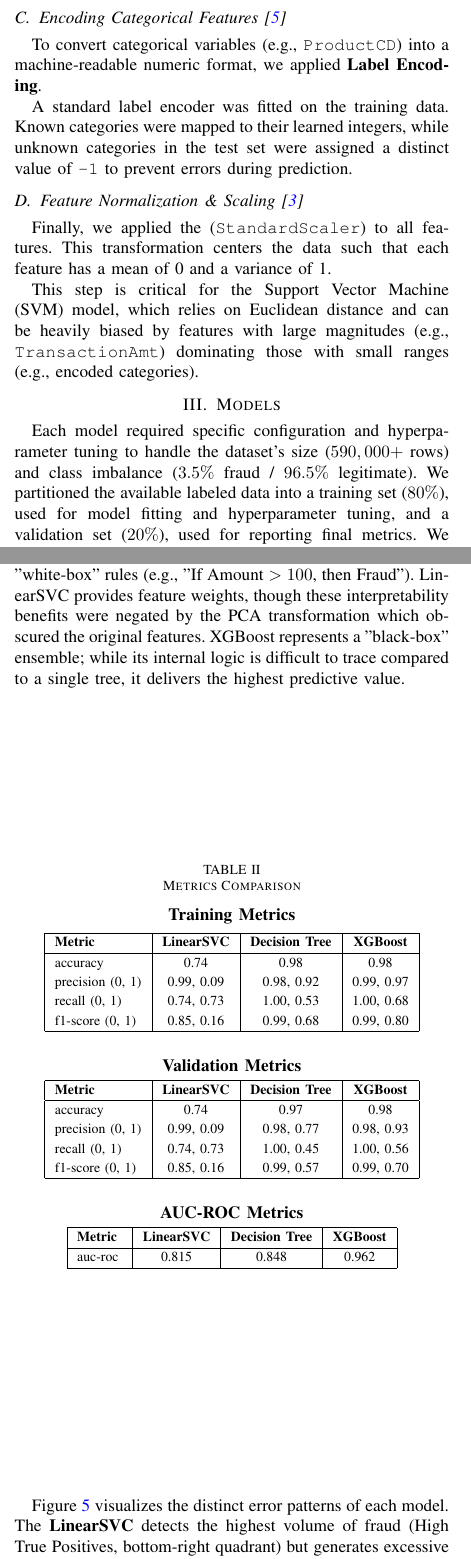
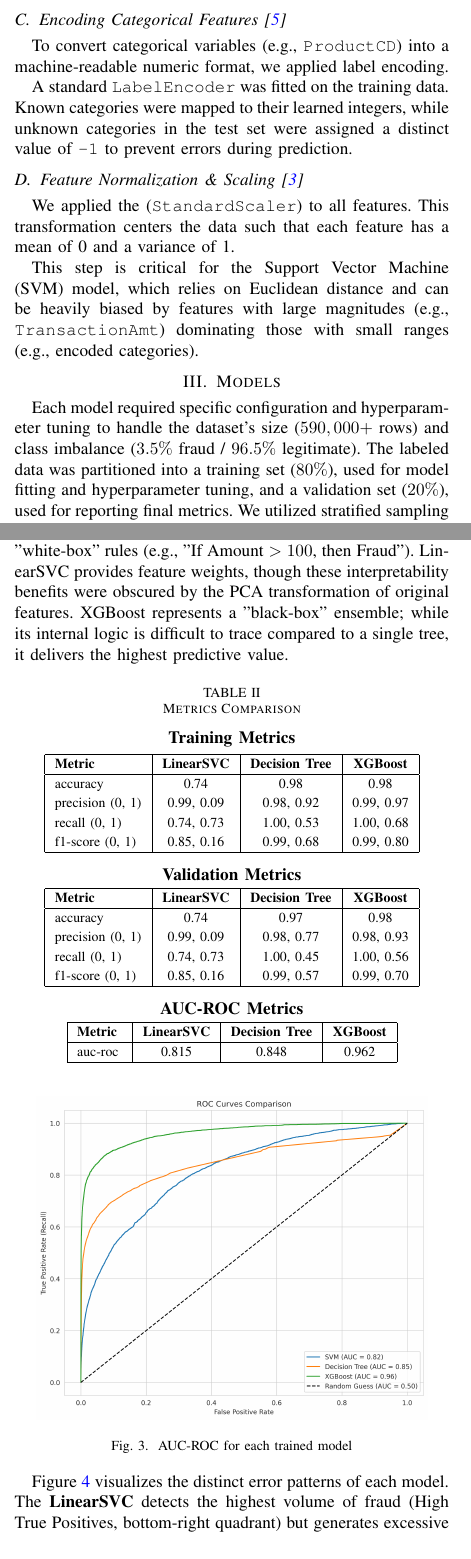
Before and after one commit to Khashi99/IEEE-CIS_Fraud_Detection_2025, a LaTeX paper (report/report.tex): two parts of the columns of pages 2 and 3 of 4, joined at a grey line, cut so that both start at the same text. Compiled offline with pdfLaTeX.

Commit message:
final edits

```diff
--- a/report/report.tex
+++ b/report/report.tex
@@ -127,18 +125,18 @@
         The imputers were fitted only on the training set and applied to the test set to avoid data leakage.
 
     \subsection{Encoding Categorical Features \cite{b5}}
-        To convert categorical variables (e.g., \texttt{ProductCD}) into a machine-readable numeric format, we applied \textbf{Label Encoding}.
+        To convert categorical variables (e.g., \texttt{ProductCD}) into a machine-readable numeric format, we applied label encoding.
         \par
-        A standard label encoder was fitted on the training data. Known categories were mapped to their learned integers, while unknown categories in the test set were assigned a distinct value of \texttt{-1} to prevent errors during prediction.
+        A standard \texttt{LabelEncoder} was fitted on the training data. Known categories were mapped to their learned integers, while unknown categories in the test set were assigned a distinct value of \texttt{-1} to prevent errors during prediction.
 
     \subsection{Feature Normalization \& Scaling \cite{b3}}
-        Finally, we applied the (\texttt{StandardScaler}) to all features. This transformation centers the data such that each feature has a mean of 0 and a variance of 1.
+        We applied the (\texttt{StandardScaler}) to all features. This transformation centers the data such that each feature has a mean of 0 and a variance of 1.
         \par
         This step is critical for the Support Vector Machine (SVM) model, which relies on Euclidean distance and can be heavily biased by features with large magnitudes (e.g., \texttt{TransactionAmt}) dominating those with small ranges (e.g., encoded categories).
 
 \section{Models}
     \par
-        Each model required specific configuration and hyperparameter tuning to handle the dataset's size ($590,000+$ rows) and class imbalance ($3.5\%$ fraud / $96.5\%$ legitimate). We partitioned the available labeled data into a training set ($80\%$), used for model fitting and hyperparameter tuning, and a validation set ($20\%$), used for reporting final metrics. We utilized \textit{stratified sampling} for this split to ensure that the minority class (fraud) remained represented equally ($3.5\%$) in both subsets.
+        Each model required specific configuration and hyperparameter tuning to handle the dataset's size ($590,000+$ rows) and class imbalance ($3.5\%$ fraud / $96.5\%$ legitimate). The labeled data was partitioned into a training set ($80\%$), used for model fitting and hyperparameter tuning, and a validation set ($20\%$), used for reporting final metrics. We utilized stratified sampling for this split to ensure that the minority class (fraud) remained represented equally ($3.5\%$) in both subsets.
     \subsection{Linear Support Vector Machine (LinearSVC) \cite{b6}}
         To handle the large dataset, we applied \textbf{Principal Component Analysis (PCA)} \cite{b7} for feature reduction to 83 components that explain $95\%$ of the data's variance. This resolved convergence issues and significantly improved training speed. We then utilized \texttt{GridSearchCV} \cite{b8} to compare two distinct strategies by tuning the following parameters:
         \begin{itemize}
@@ -178,7 +176,7 @@
     \subsection{Computation and Interpretability}
         \textbf{Computation:} The LinearSVC required PCA dimensionality reduction to converge within a reasonable timeframe. The Decision Tree was the fastest to train but failed to generalize its fast learning to new data. XGBoost, while computationally intensive due to the ensemble size, implements histogram-based optimization to maintain training efficiency on the large dataset.
 
-        \textbf{Interpretability:} The Decision Tree offers the clearest "white-box" rules (e.g., "If Amount  $> 100$, then Fraud"). LinearSVC provides feature weights, though these interpretability benefits were negated by the PCA transformation which obscured the original features. XGBoost represents a "black-box" ensemble; while its internal logic is difficult to trace compared to a single tree, it delivers the highest predictive value.
+        \textbf{Interpretability:} The Decision Tree offers the clearest "white-box" rules (e.g., "If Amount  $> 100$, then Fraud"). LinearSVC provides feature weights, though these interpretability benefits were obscured by the PCA transformation of original features. XGBoost represents a "black-box" ensemble; while its internal logic is difficult to trace compared to a single tree, it delivers the highest predictive value.
 
         \begin{table}[H]
             \centering
@@ -187,7 +185,7 @@
             \label{tab:metrics-group}
             \begin{minipage}{\linewidth}
                 \centering
-                \textbf{\normalsize Training Metrics} \\[5pt]
+                \textbf{\normalsize Training Metrics} \\[4pt]
                 \begin{tabular}{|l|c|c|c|}
                     \hline
                     \textbf{Metric } & \textbf{LinearSVC} & \textbf{Decision Tree} & \textbf{XGBoost} \\
@@ -200,11 +198,11 @@
                 \end{tabular}
             \end{minipage}
 
-            \vspace{2em}
+            \vspace{1.15em}
 
             \begin{minipage}{\linewidth}
                 \centering
-                \textbf{\normalsize Validation Metrics} \\[5pt]
+                \textbf{\normalsize Validation Metrics} \\[4pt]
                 \begin{tabular}{|l|c|c|c|}
                     \hline
                     \textbf{Metric } & \textbf{LinearSVC} & \textbf{Decision Tree} & \textbf{XGBoost} \\
@@ -217,11 +215,11 @@
                 \end{tabular}
             \end{minipage}
 
-            \vspace{2em}
+            \vspace{1.15em}
 
             \begin{minipage}{\linewidth}
                 \centering
-                \textbf{\normalsize AUC-ROC Metrics} \\[5pt]
+                \textbf{\normalsize AUC-ROC Metrics} \\[4pt]
                 \begin{tabular}{|l|c|c|c|}
                     \hline
                     \textbf{Metric } & \textbf{LinearSVC} & \textbf{Decision Tree} & \textbf{XGBoost} \\
@@ -231,6 +229,13 @@
                 \end{tabular}
             \end{minipage}
     \end{table}
+
+    \begin{figure}[H]
+        \centering
+        \includegraphics[width=0.44\textwidth]{auc.png}
+        \caption{AUC-ROC for each trained model}
+        \label{fig:auc-graph}
+    \end{figure}
 
     Figure \ref{fig:cmatrix-comparison} visualizes the distinct error patterns of each model. The \textbf{LinearSVC} detects the highest volume of fraud (High True Positives, bottom-right quadrant) but generates excessive false alarms (High False Positives, top-right), reflecting its "high recall, low precision" nature. Conversely, the \textbf{Decision Tree} misses the most fraud cases (Highest False Negatives, bottom-left), resulting in the lowest recall. \textbf{XGBoost} significantly minimizes False Positives (top-right) compared to the SVM while detecting more fraud than the Decision Tree, offering the most precise predictions.
 
```
Also changed, not shown: report/report.pdf, report/report.tex (14 more changed lines).
